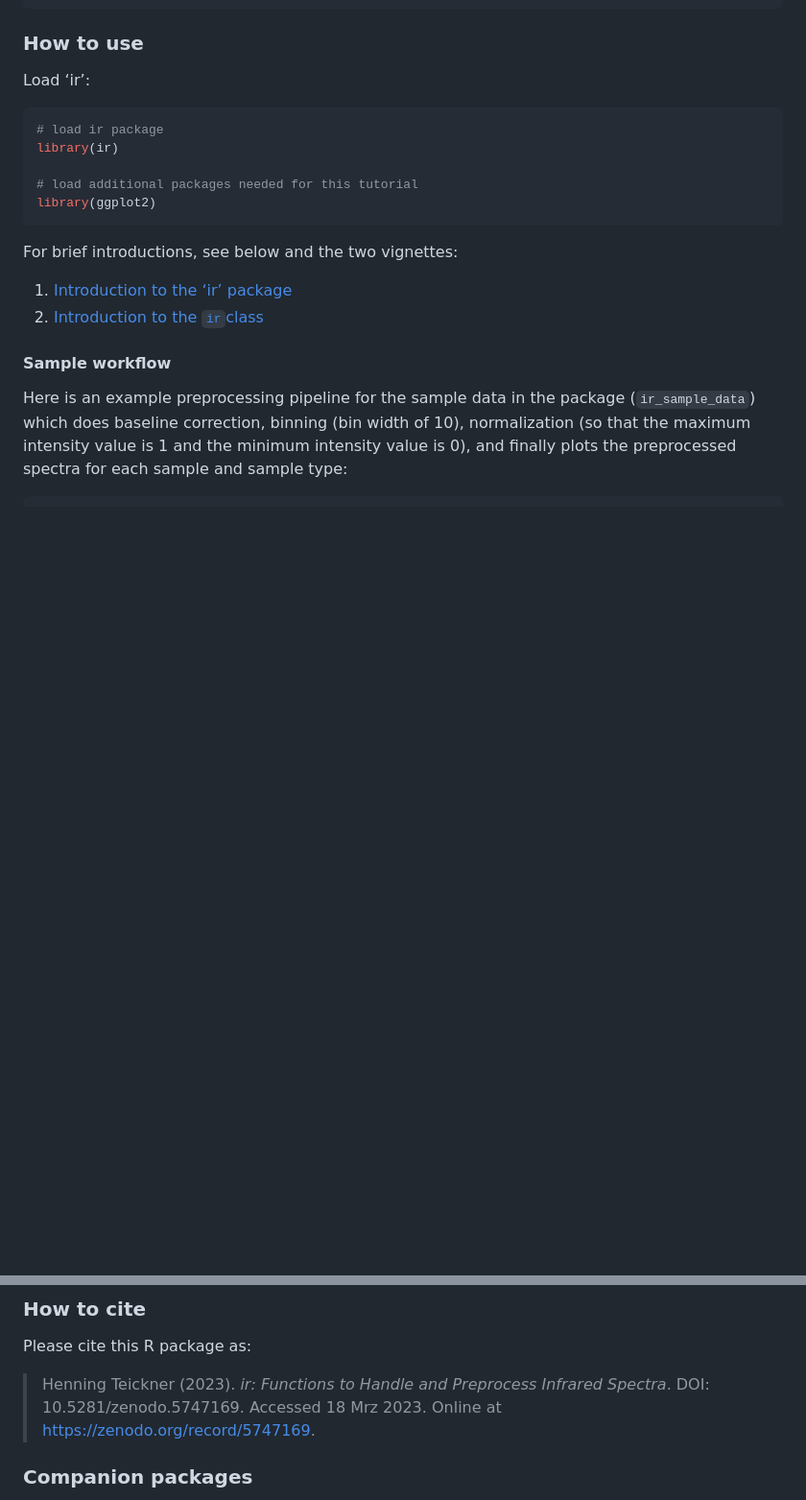
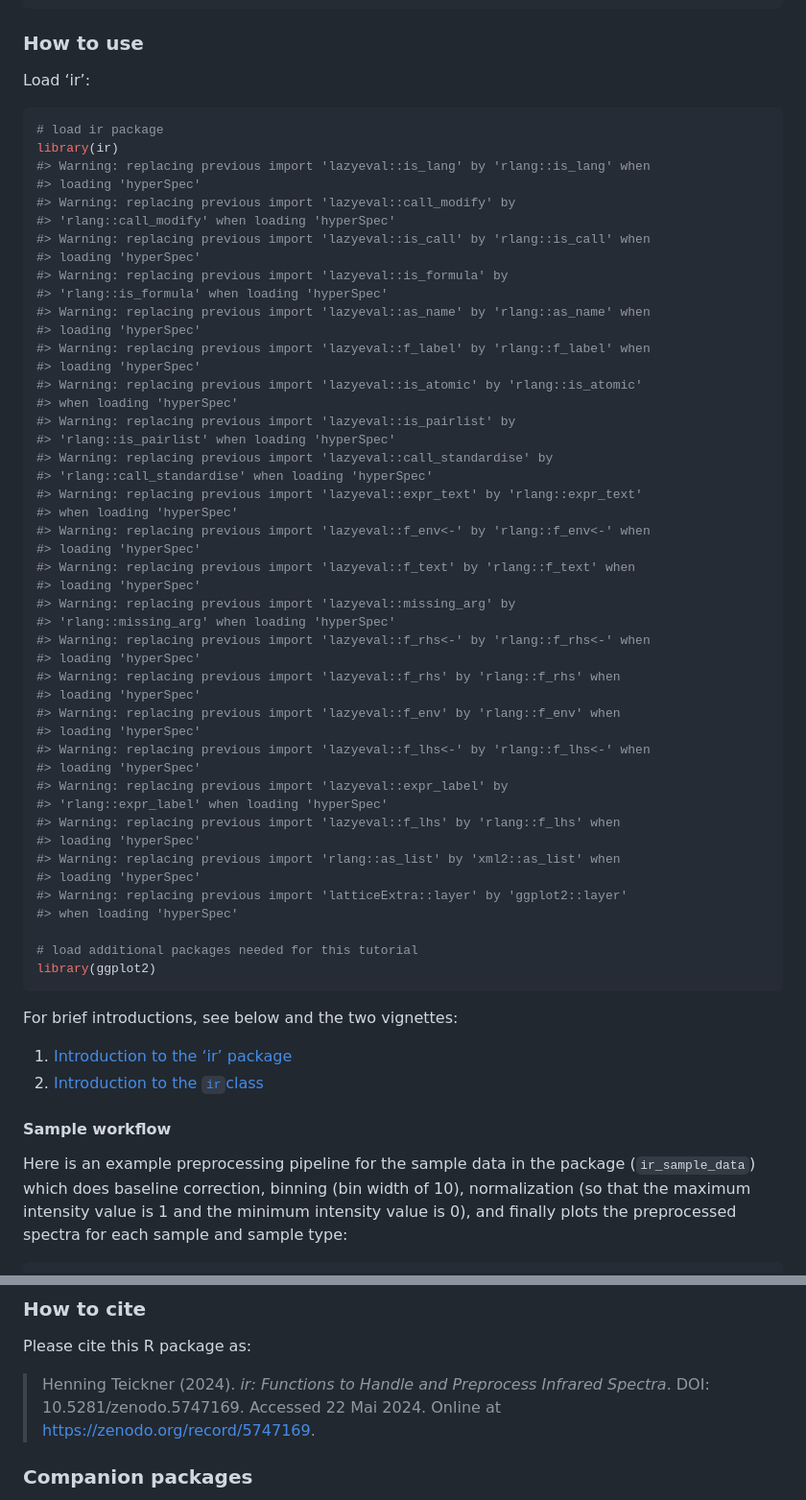
Before and after one commit to henningte/ir, a Markdown page: README.md, 2 parts joined by grey strips. Shown: that part at 96% size. Drawn GitHub-style; blank space fills up the shorter version.

````diff
--- a/README.md
+++ b/README.md
@@ -76,6 +79,48 @@ Load ‘ir’:
 ``` r
 # load ir package
 library(ir)
+#> Warning: replacing previous import 'lazyeval::is_lang' by 'rlang::is_lang' when
+#> loading 'hyperSpec'
+#> Warning: replacing previous import 'lazyeval::call_modify' by
+#> 'rlang::call_modify' when loading 'hyperSpec'
+#> Warning: replacing previous import 'lazyeval::is_call' by 'rlang::is_call' when
+#> loading 'hyperSpec'
+#> Warning: replacing previous import 'lazyeval::is_formula' by
+#> 'rlang::is_formula' when loading 'hyperSpec'
+#> Warning: replacing previous import 'lazyeval::as_name' by 'rlang::as_name' when
+#> loading 'hyperSpec'
+#> Warning: replacing previous import 'lazyeval::f_label' by 'rlang::f_label' when
+#> loading 'hyperSpec'
+#> Warning: replacing previous import 'lazyeval::is_atomic' by 'rlang::is_atomic'
+#> when loading 'hyperSpec'
+#> Warning: replacing previous import 'lazyeval::is_pairlist' by
+#> 'rlang::is_pairlist' when loading 'hyperSpec'
+#> Warning: replacing previous import 'lazyeval::call_standardise' by
+#> 'rlang::call_standardise' when loading 'hyperSpec'
+#> Warning: replacing previous import 'lazyeval::expr_text' by 'rlang::expr_text'
+#> when loading 'hyperSpec'
+#> Warning: replacing previous import 'lazyeval::f_env<-' by 'rlang::f_env<-' when
+#> loading 'hyperSpec'
+#> Warning: replacing previous import 'lazyeval::f_text' by 'rlang::f_text' when
+#> loading 'hyperSpec'
+#> Warning: replacing previous import 'lazyeval::missing_arg' by
+#> 'rlang::missing_arg' when loading 'hyperSpec'
+#> Warning: replacing previous import 'lazyeval::f_rhs<-' by 'rlang::f_rhs<-' when
+#> loading 'hyperSpec'
+#> Warning: replacing previous import 'lazyeval::f_rhs' by 'rlang::f_rhs' when
+#> loading 'hyperSpec'
+#> Warning: replacing previous import 'lazyeval::f_env' by 'rlang::f_env' when
+#> loading 'hyperSpec'
+#> Warning: replacing previous import 'lazyeval::f_lhs<-' by 'rlang::f_lhs<-' when
+#> loading 'hyperSpec'
+#> Warning: replacing previous import 'lazyeval::expr_label' by
+#> 'rlang::expr_label' when loading 'hyperSpec'
+#> Warning: replacing previous import 'lazyeval::f_lhs' by 'rlang::f_lhs' when
+#> loading 'hyperSpec'
+#> Warning: replacing previous import 'rlang::as_list' by 'xml2::as_list' when
+#> loading 'hyperSpec'
+#> Warning: replacing previous import 'latticeExtra::layer' by 'ggplot2::layer'
+#> when loading 'hyperSpec'
 
 # load additional packages needed for this tutorial
 library(ggplot2)
@@ -163,8 +210,8 @@ intensity values.
 
 Please cite this R package as:
 
-> Henning Teickner (2023). *ir: Functions to Handle and Preprocess
-> Infrared Spectra*. DOI: 10.5281/zenodo.5747169. Accessed 18 Mrz 2023.
+> Henning Teickner (2024). *ir: Functions to Handle and Preprocess
+> Infrared Spectra*. DOI: 10.5281/zenodo.5747169. Accessed 22 Mai 2024.
 > Online at <https://zenodo.org/record/5747169>.
 
 ### Companion packages
````
Also changed, not shown: other parts of README.md (+23 -17 lines), NEWS.md (+1 -0 lines), man/figures/README-sample_data_workflow-1.png, 5 other files.
